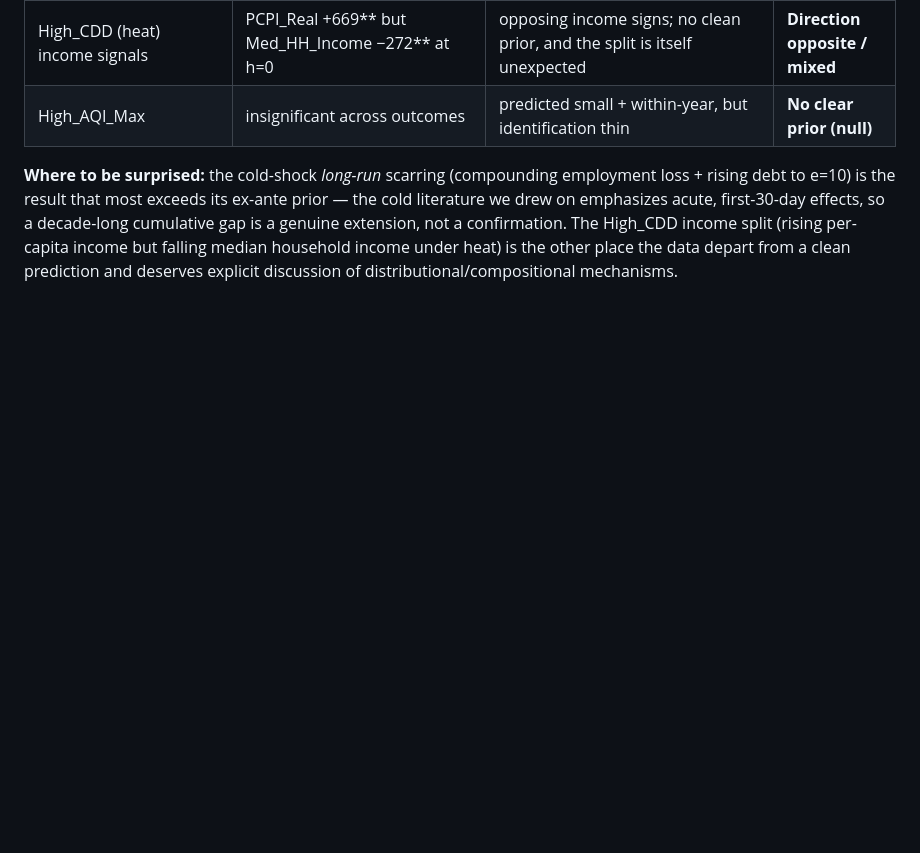
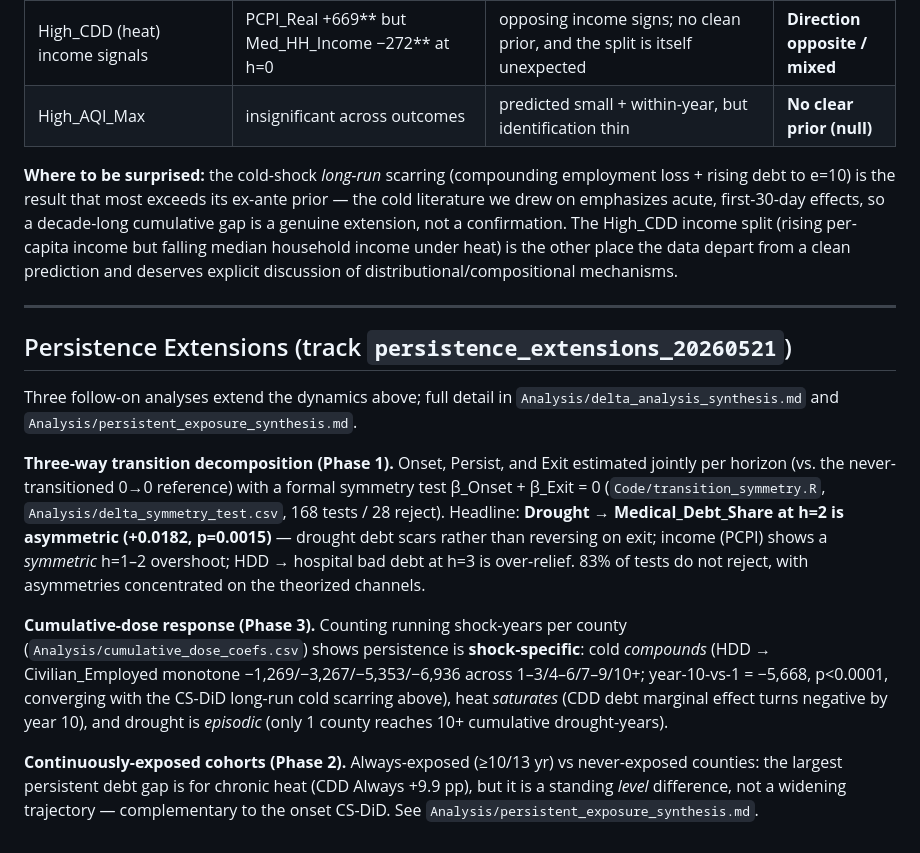
Before and after one commit to ahwazakhtar/ThesisHE, a Markdown page: Analysis/event_study_synthesis.md, the part around the change. GitHub-like rendering; blank space fills up the shorter version.

```diff
--- a/Analysis/event_study_synthesis.md
+++ b/Analysis/event_study_synthesis.md
@@ -363,3 +363,15 @@ Each dynamic finding is tagged against the prediction it tested (see "Ex-Ante Hy
 | High_AQI_Max | insignificant across outcomes | predicted small + within-year, but identification thin | **No clear prior (null)** |
 
 **Where to be surprised:** the cold-shock *long-run* scarring (compounding employment loss + rising debt to e=10) is the result that most exceeds its ex-ante prior — the cold literature we drew on emphasizes acute, first-30-day effects, so a decade-long cumulative gap is a genuine extension, not a confirmation. The High_CDD income split (rising per-capita income but falling median household income under heat) is the other place the data depart from a clean prediction and deserves explicit discussion of distributional/compositional mechanisms.
+
+---
+
+## Persistence Extensions (track `persistence_extensions_20260521`)
+
+Three follow-on analyses extend the dynamics above; full detail in `Analysis/delta_analysis_synthesis.md` and `Analysis/persistent_exposure_synthesis.md`.
+
+**Three-way transition decomposition (Phase 1).** Onset, Persist, and Exit estimated jointly per horizon (vs. the never-transitioned 0→0 reference) with a formal symmetry test β_Onset + β_Exit = 0 (`Code/transition_symmetry.R`, `Analysis/delta_symmetry_test.csv`, 168 tests / 28 reject). Headline: **Drought → Medical_Debt_Share at h=2 is asymmetric (+0.0182, p=0.0015)** — drought debt scars rather than reversing on exit; income (PCPI) shows a *symmetric* h=1–2 overshoot; HDD → hospital bad debt at h=3 is over-relief. 83% of tests do not reject, with asymmetries concentrated on the theorized channels.
+
+**Cumulative-dose response (Phase 3).** Counting running shock-years per county (`Analysis/cumulative_dose_coefs.csv`) shows persistence is **shock-specific**: cold *compounds* (HDD → Civilian_Employed monotone −1,269/−3,267/−5,353/−6,936 across 1–3/4–6/7–9/10+; year-10-vs-1 = −5,668, p<0.0001, converging with the CS-DiD long-run cold scarring above), heat *saturates* (CDD debt marginal effect turns negative by year 10), and drought is *episodic* (only 1 county reaches 10+ cumulative drought-years).
+
+**Continuously-exposed cohorts (Phase 2).** Always-exposed (≥10/13 yr) vs never-exposed counties: the largest persistent debt gap is for chronic heat (CDD Always +9.9 pp), but it is a standing *level* difference, not a widening trajectory — complementary to the onset CS-DiD. See `Analysis/persistent_exposure_synthesis.md`.
```
Also changed, not shown: Analysis/delta_analysis_synthesis.md (+10 -0 lines), Analysis/state_analysis_summary.md (+15 -0 lines).
